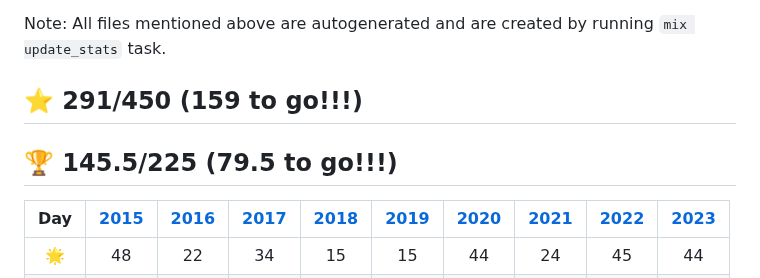
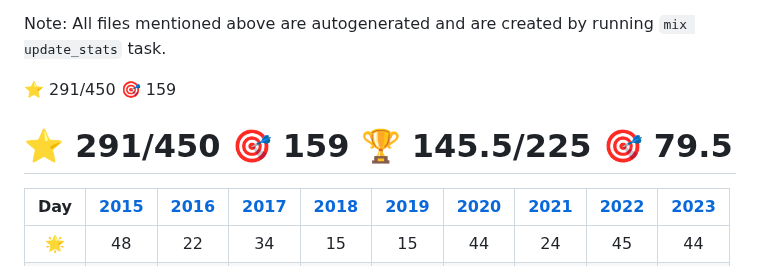
Before and after one commit to code-shoily/advent_of_code, a Markdown page: README.md, the part around the change. GitHub-like rendering.

```diff
--- a/README.md
+++ b/README.md
@@ -61,9 +61,9 @@ Note that you can call those commands independently and also set up pre-commit h
 
 Note: All files mentioned above are autogenerated and are created by running `mix update_stats` task.
 
-## :star: 291/450 (159 to go!!!)
+:star: 291/450 :dart: 159
 
-## :trophy: 145.5/225 (79.5 to go!!!)
+# :star: 291/450 :dart: 159 :trophy: 145.5/225 :dart: 79.5
 
 | Day | [2015](/lib/2015) | [2016](/lib/2016) | [2017](/lib/2017) | [2018](/lib/2018) | [2019](/lib/2019) | [2020](/lib/2020) | [2021](/lib/2021) | [2022](/lib/2022) | [2023](/lib/2023) |
 |:---:|:-:|:-:|:-:|:-:|:-:|:-:|:-:|:-:|:-:|
```
